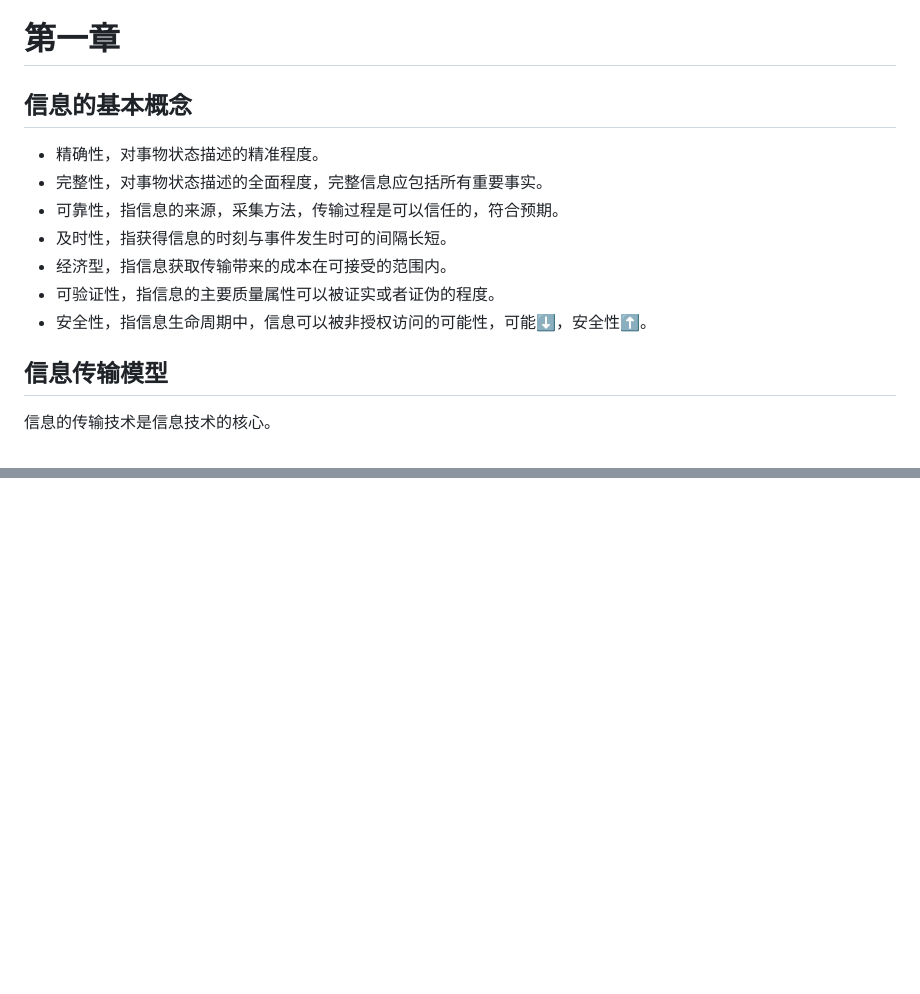
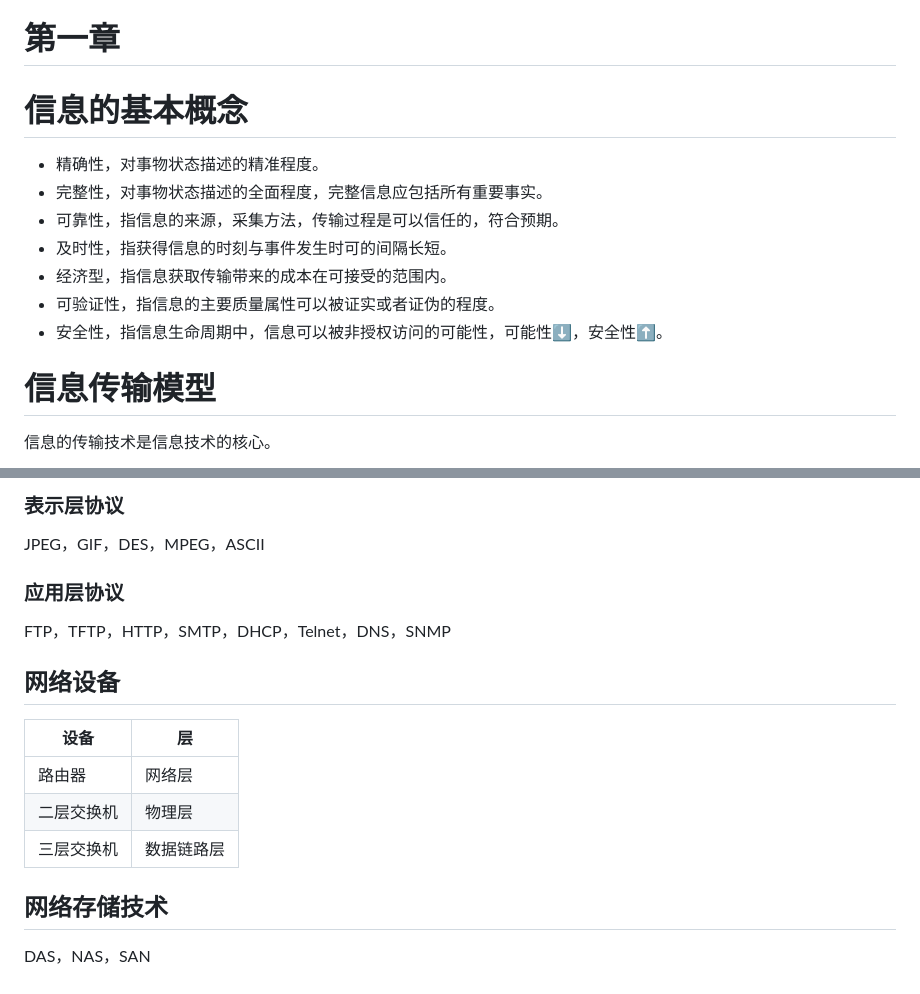
Before and after one commit to XingXiaoWu/SystemManagerExam, a Markdown page: books/第一章.md, 2 parts joined by grey strips. Drawn GitHub-style; blank space fills up the shorter version.

```diff
--- a/books/第一章.md
+++ b/books/第一章.md
@@ -1,14 +2,14 @@
 # 第一章
-## 信息的基本概念
+# 信息的基本概念
 * 精确性，对事物状态描述的精准程度。
 * 完整性，对事物状态描述的全面程度，完整信息应包括所有重要事实。
 * 可靠性，指信息的来源，采集方法，传输过程是可以信任的，符合预期。
 * 及时性，指获得信息的时刻与事件发生时可的间隔长短。
 * 经济型，指信息获取传输带来的成本在可接受的范围内。
 * 可验证性，指信息的主要质量属性可以被证实或者证伪的程度。
-* 安全性，指信息生命周期中，信息可以被非授权访问的可能性，可能⬇️，安全性⬆️。
+* 安全性，指信息生命周期中，信息可以被非授权访问的可能性，可能性⬇️，安全性⬆️。
 
-## 信息传输模型
+# 信息传输模型
 信息的传输技术是信息技术的核心。
 
 ![信息传输模型](/images/1/信息传输模型.png)
@@ -37,0 +116,16 @@
+### 表示层协议
+JPEG，GIF，DES，MPEG，ASCII
+
+### 应用层协议
+FTP，TFTP，HTTP，SMTP，DHCP，Telnet，DNS，SNMP
+
+## 网络设备
+
+|设备|层|
+|-|-|
+|路由器 | 网络层|
+|二层交换机 | 物理层|
+|三层交换机 | 数据链路层|
+
+## 网络存储技术
+DAS，NAS，SAN
```
Also changed, not shown: other parts of books/第一章.md (+84 -6 lines), images/1/七层协议.jpeg (added).
